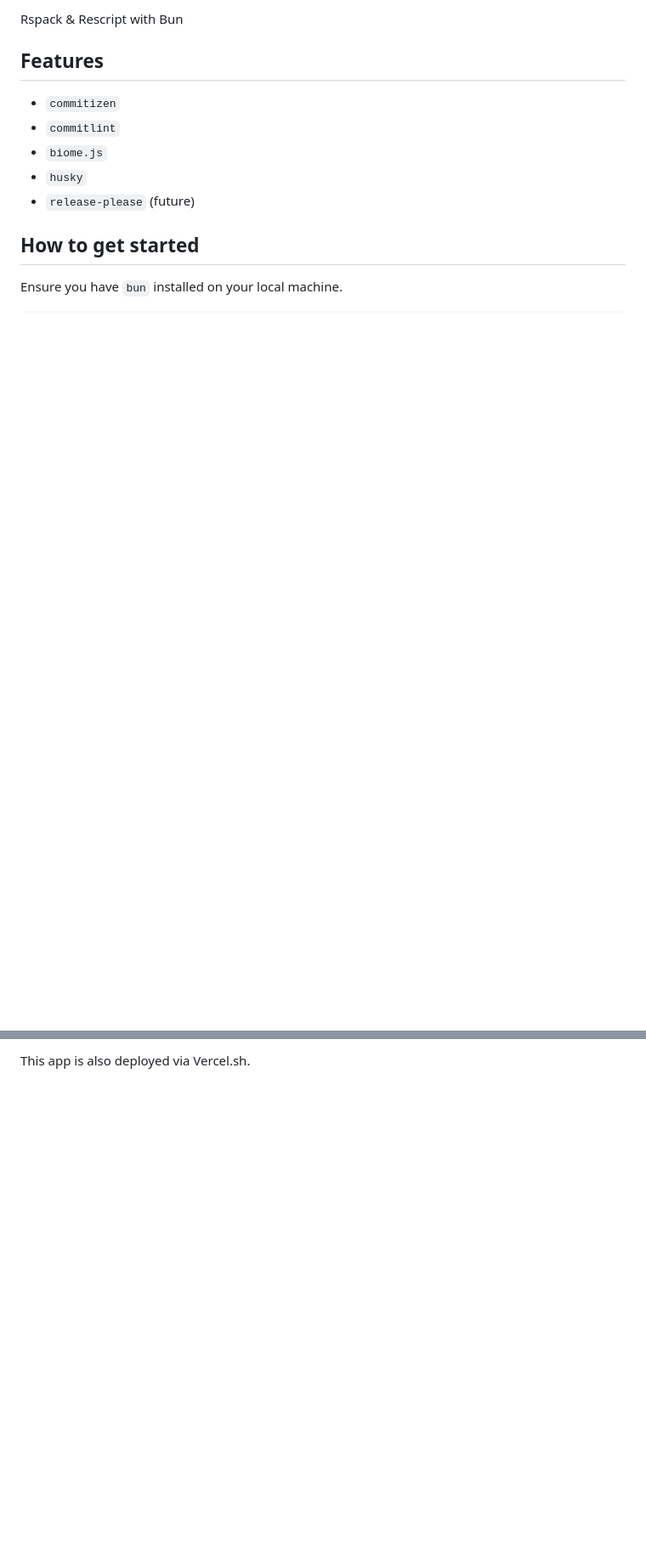
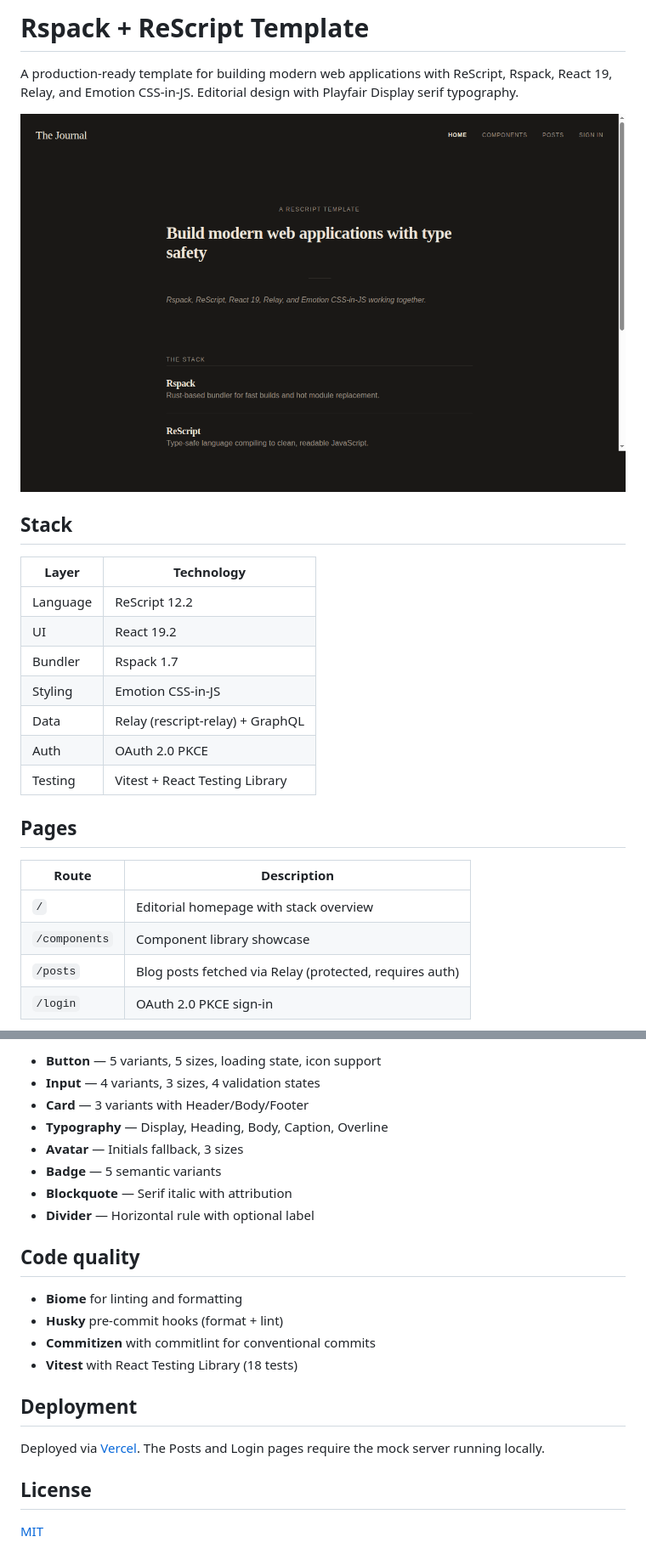
Before and after one commit to acald-creator/rspack-rescript, a Markdown page: README.md, 2 parts joined by grey strips. Shown at 85% size. Drawn GitHub-style; pictures changed too: docs/screenshots/home.png (added); blank space fills up the shorter version.

```diff
--- a/README.md
+++ b/README.md
@@ -1,12 +1,27 @@
-Rspack & Rescript with Bun
+# Rspack + ReScript Template
 
-## Features
-- `commitizen`
-- `commitlint`
-- `biome.js`
-- `husky`
-- `release-please` (future)
+A production-ready template for building modern web applications with ReScript, Rspack, React 19, Relay, and Emotion CSS-in-JS. Editorial design with Playfair Display serif typography.
 
-## How to get started
+![Home page](docs/screenshots/home.png)
 
-Ensure you have `bun` installed on your local machine.
+## Stack
+
+| Layer | Technology |
+|-------|-----------|
+| Language | ReScript 12.2 |
+| UI | React 19.2 |
+| Bundler | Rspack 1.7 |
+| Styling | Emotion CSS-in-JS |
+| Data | Relay (rescript-relay) + GraphQL |
+| Auth | OAuth 2.0 PKCE |
+| Testing | Vitest + React Testing Library |
+
+## Pages
+
+| Route | Description |
+|-------|-------------|
+| `/` | Editorial homepage with stack overview |
+| `/components` | Component library showcase |
+| `/posts` | Blog posts fetched via Relay (protected, requires auth) |
+| `/login` | OAuth 2.0 PKCE sign-in |
+
@@ -41,2 +127,24 @@ in order to see your local changes at `http://localhost:8080`
 
-This app is also deployed via Vercel.sh.
+- **Button** &mdash; 5 variants, 5 sizes, loading state, icon support
+- **Input** &mdash; 4 variants, 3 sizes, 4 validation states
+- **Card** &mdash; 3 variants with Header/Body/Footer
+- **Typography** &mdash; Display, Heading, Body, Caption, Overline
+- **Avatar** &mdash; Initials fallback, 3 sizes
+- **Badge** &mdash; 5 semantic variants
+- **Blockquote** &mdash; Serif italic with attribution
+- **Divider** &mdash; Horizontal rule with optional label
+
+## Code quality
+
+- **Biome** for linting and formatting
+- **Husky** pre-commit hooks (format + lint)
+- **Commitizen** with commitlint for conventional commits
+- **Vitest** with React Testing Library (18 tests)
+
+## Deployment
+
+Deployed via [Vercel](https://vercel.com). The Posts and Login pages require the mock server running locally.
+
+## License
+
+[MIT](LICENSE)
```
Also changed, not shown: other parts of README.md (+83 -12 lines), docs/screenshots/components.png (added), docs/screenshots/login.png (added), docs/screenshots/posts.png (added).
